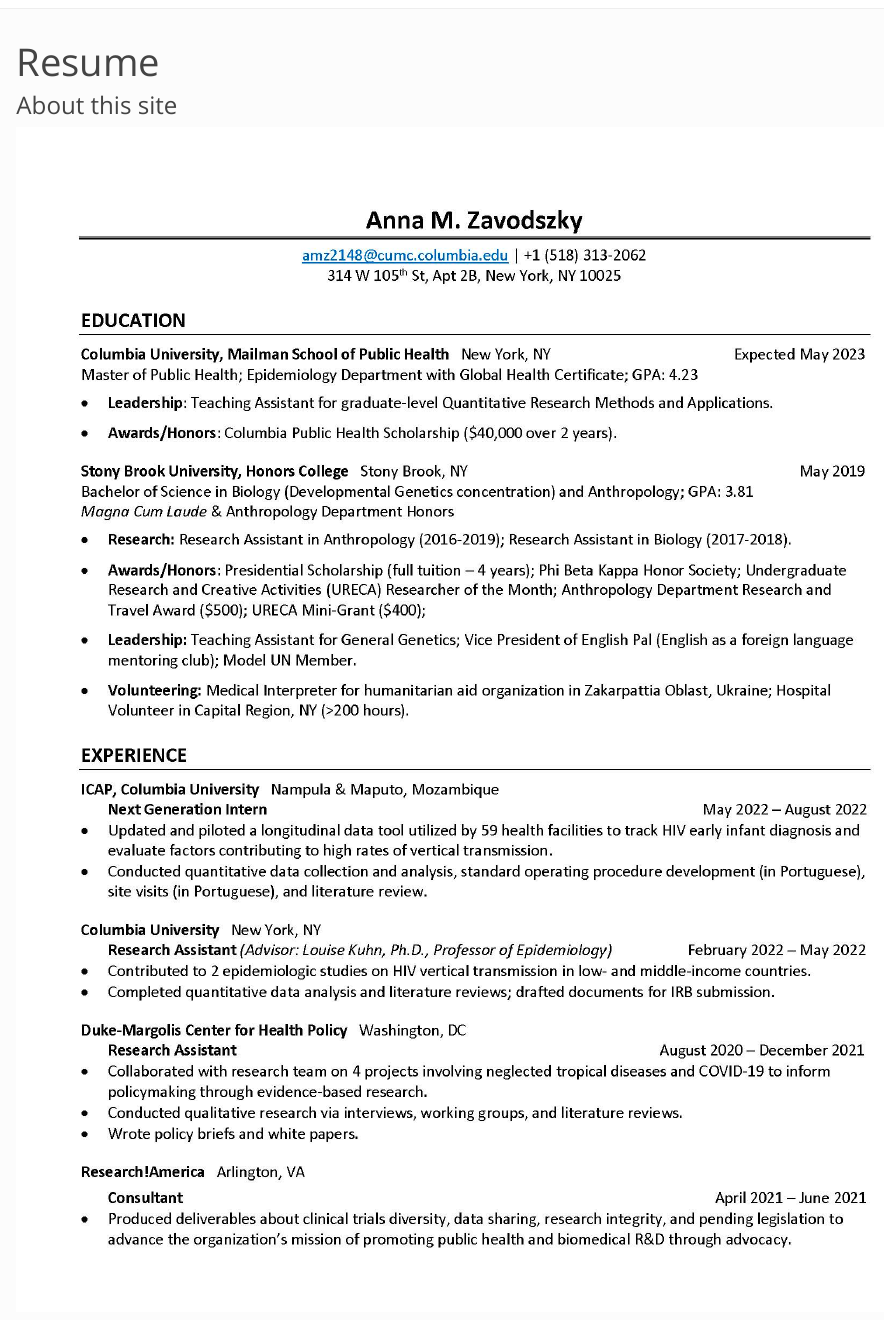
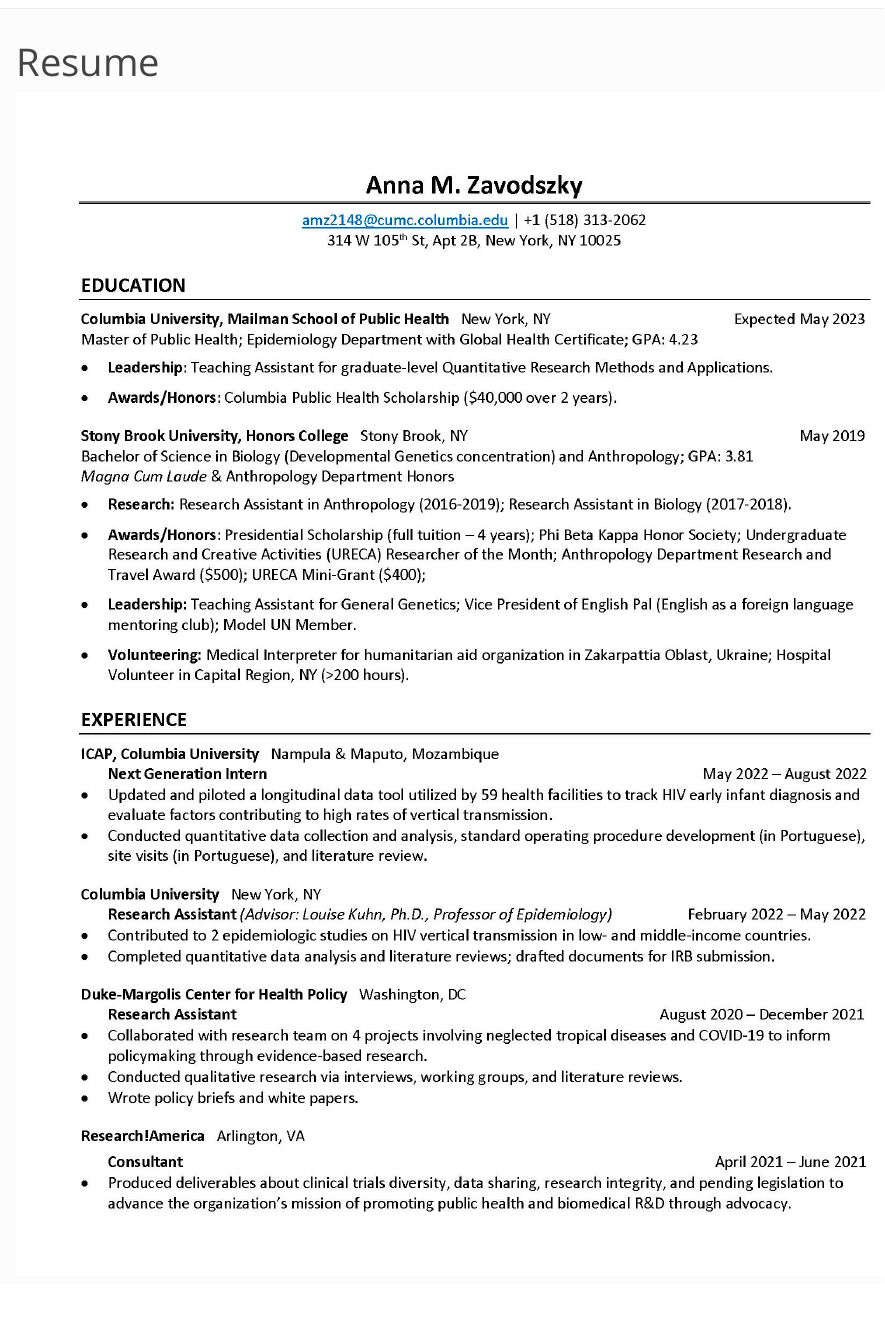
Before and after one commit to amz2148/amz2148.github.io, an R Markdown document (about.Rmd): the page in a window 1100 px wide, from its top. Rendered offline with R 4.5, knitr and Pandoc, with nearby package versions.

Commit message:
fixed last commit

```diff
--- a/about.Rmd
+++ b/about.Rmd
@@ -2,7 +2,6 @@
 title: "Resume"
 ---
 
-### About this site
 
 <img src="images/Resume_Anna Zavodszky_Page_1.jpg" style="width:100%">
 
```
